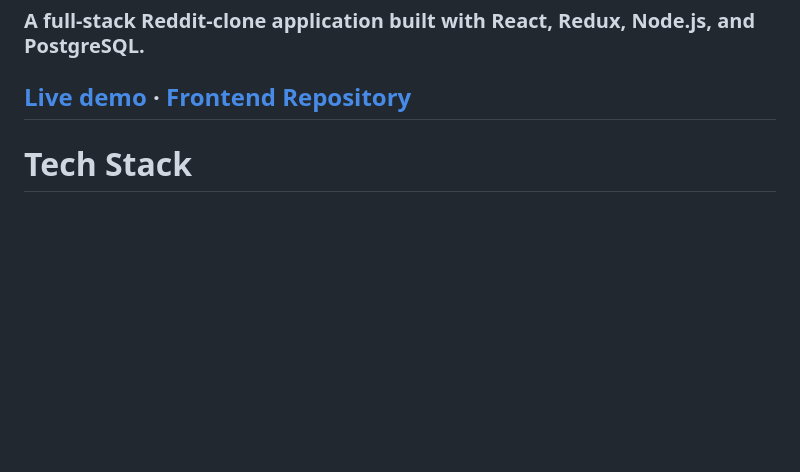
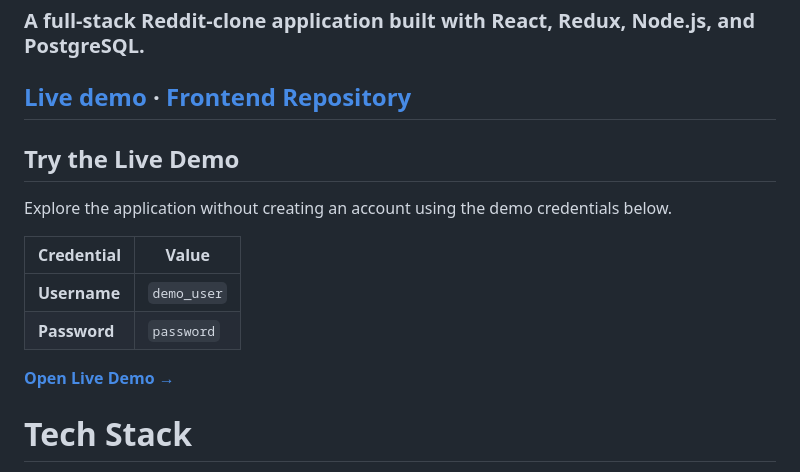
Before and after one commit to Anpes99/Reddit-Clone-Backend, a Markdown page: README.md, the part around the change. Rendered like a GitHub page; blank space fills up the shorter version.

```diff
--- a/README.md
+++ b/README.md
@@ -5,6 +5,24 @@
 ### A full-stack Reddit-clone application built with React, Redux, Node.js, and PostgreSQL.
 
 ## [Live demo](https://reddit-clone-app-1234512345-fecf0e20e036.herokuapp.com/) · [Frontend Repository](https://github.com/Anpes99/Reddit-Clone-Frontend)
+
+
+
+
+## Try the Live Demo
+
+Explore the application without creating an account using the demo credentials below.
+
+| Credential | Value |
+|---|---|
+| **Username** | `demo_user` |
+| **Password** | `password` |
+
+[**Open Live Demo →**](https://reddit-clone-app-1234512345-fecf0e20e036.herokuapp.com/)
+
+
+
+
 
 
 
```
